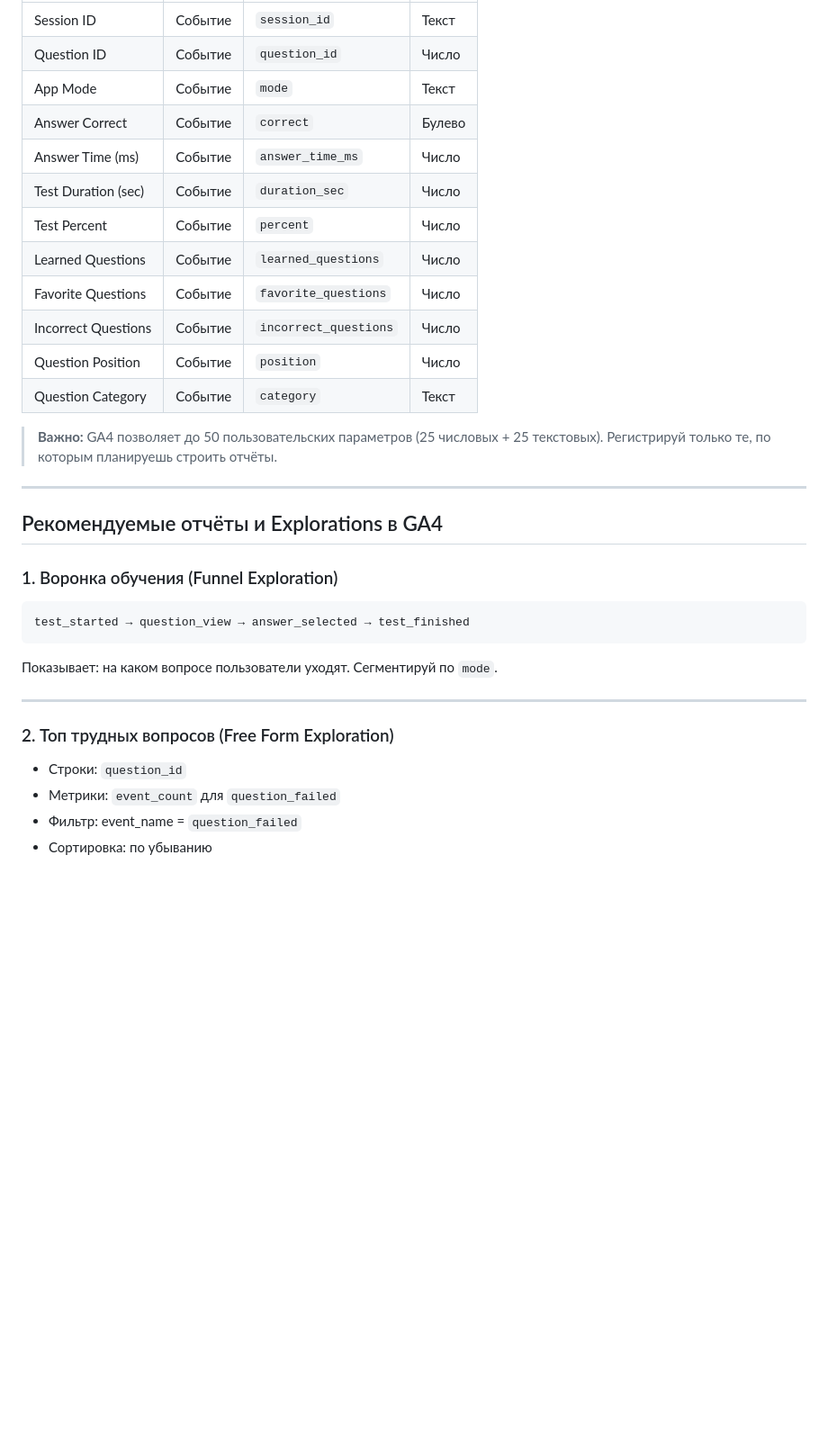
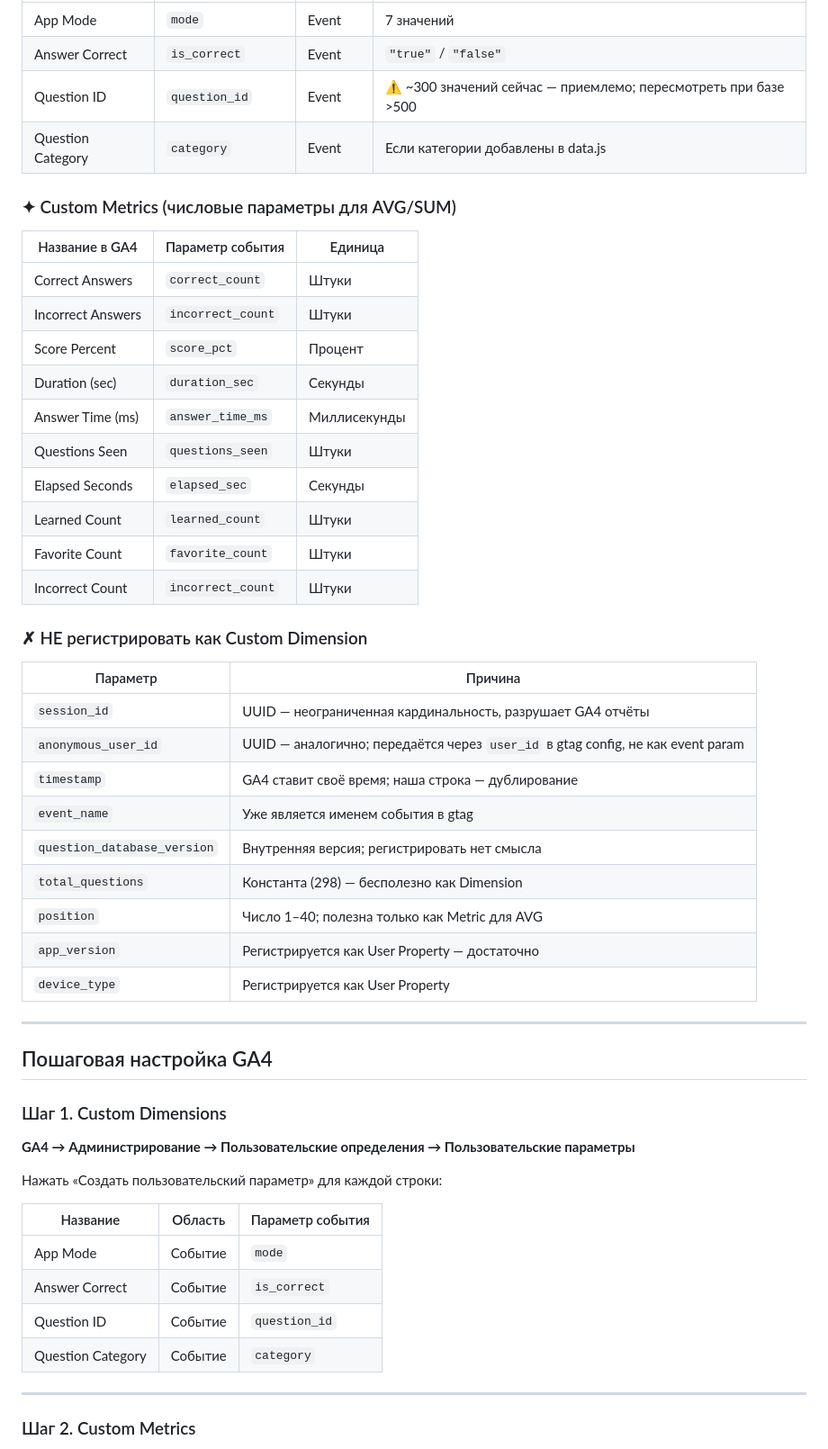
Before and after one commit to Dmytro-Salenko/code95-trainer, a Markdown page: docs/ANALYTICS.md, the part around one of its changes. Shown at 90% size. Rendered like a GitHub page; blank space fills up the shorter version.

````diff
--- a/docs/ANALYTICS.md
+++ b/docs/ANALYTICS.md
@@ -205,34 +199,56 @@ analytics.js   ← единственный модуль аналитики
 |---|---|---|---|
-| Session ID | Событие | `session_id` | Текст |
-| Question ID | Событие | `question_id` | Число |
-| App Mode | Событие | `mode` | Текст |
-| Answer Correct | Событие | `correct` | Булево |
-| Answer Time (ms) | Событие | `answer_time_ms` | Число |
-| Test Duration (sec) | Событие | `duration_sec` | Число |
-| Test Percent | Событие | `percent` | Число |
-| Learned Questions | Событие | `learned_questions` | Число |
-| Favorite Questions | Событие | `favorite_questions` | Число |
-| Incorrect Questions | Событие | `incorrect_questions` | Число |
-| Question Position | Событие | `position` | Число |
-| Question Category | Событие | `category` | Текст |
+| App Mode | `mode` | Event | 7 значений |
+| Answer Correct | `is_correct` | Event | `"true"` / `"false"` |
+| Question ID | `question_id` | Event | ⚠️ ~300 значений сейчас — приемлемо; пересмотреть при базе >500 |
+| Question Category | `category` | Event | Если категории добавлены в data.js |
 
-> **Важно:** GA4 позволяет до 50 пользовательских параметров (25 числовых + 25 текстовых). Регистрируй только те, по которым планируешь строить отчёты.
+### ✦ Custom Metrics (числовые параметры для AVG/SUM)
+
+| Название в GA4 | Параметр события | Единица |
+|---|---|---|
+| Correct Answers | `correct_count` | Штуки |
+| Incorrect Answers | `incorrect_count` | Штуки |
+| Score Percent | `score_pct` | Процент |
+| Duration (sec) | `duration_sec` | Секунды |
+| Answer Time (ms) | `answer_time_ms` | Миллисекунды |
+| Questions Seen | `questions_seen` | Штуки |
+| Elapsed Seconds | `elapsed_sec` | Секунды |
+| Learned Count | `learned_count` | Штуки |
+| Favorite Count | `favorite_count` | Штуки |
+| Incorrect Count | `incorrect_count` | Штуки |
+
+### ✗ НЕ регистрировать как Custom Dimension
+
+| Параметр | Причина |
+|---|---|
+| `session_id` | UUID — неограниченная кардинальность, разрушает GA4 отчёты |
+| `anonymous_user_id` | UUID — аналогично; передаётся через `user_id` в gtag config, не как event param |
+| `timestamp` | GA4 ставит своё время; наша строка — дублирование |
+| `event_name` | Уже является именем события в gtag |
+| `question_database_version` | Внутренняя версия; регистрировать нет смысла |
+| `total_questions` | Константа (298) — бесполезно как Dimension |
+| `position` | Число 1–40; полезна только как Metric для AVG |
+| `app_version` | Регистрируется как User Property — достаточно |
+| `device_type` | Регистрируется как User Property |
 
 ---
 
-## Рекомендуемые отчёты и Explorations в GA4
+## Пошаговая настройка GA4
 
-### 1. Воронка обучения (Funnel Exploration)
-```
-test_started → question_view → answer_selected → test_finished
-```
-Показывает: на каком вопросе пользователи уходят. Сегментируй по `mode`.
+### Шаг 1. Custom Dimensions
+
+**GA4 → Администрирование → Пользовательские определения → Пользовательские параметры**
+
+Нажать «Создать пользовательский параметр» для каждой строки:
+
+| Название | Область | Параметр события |
+|---|---|---|
+| App Mode | Событие | `mode` |
+| Answer Correct | Событие | `is_correct` |
+| Question ID | Событие | `question_id` |
+| Question Category | Событие | `category` |
 
 ---
 
-### 2. Топ трудных вопросов (Free Form Exploration)
-- Строки: `question_id`
-- Метрики: `event_count` для `question_failed`
-- Фильтр: event_name = `question_failed`
-- Сортировка: по убыванию
+### Шаг 2. Custom Metrics
 
````
Also changed, not shown: other parts of docs/ANALYTICS.md (+155 -131 lines).
